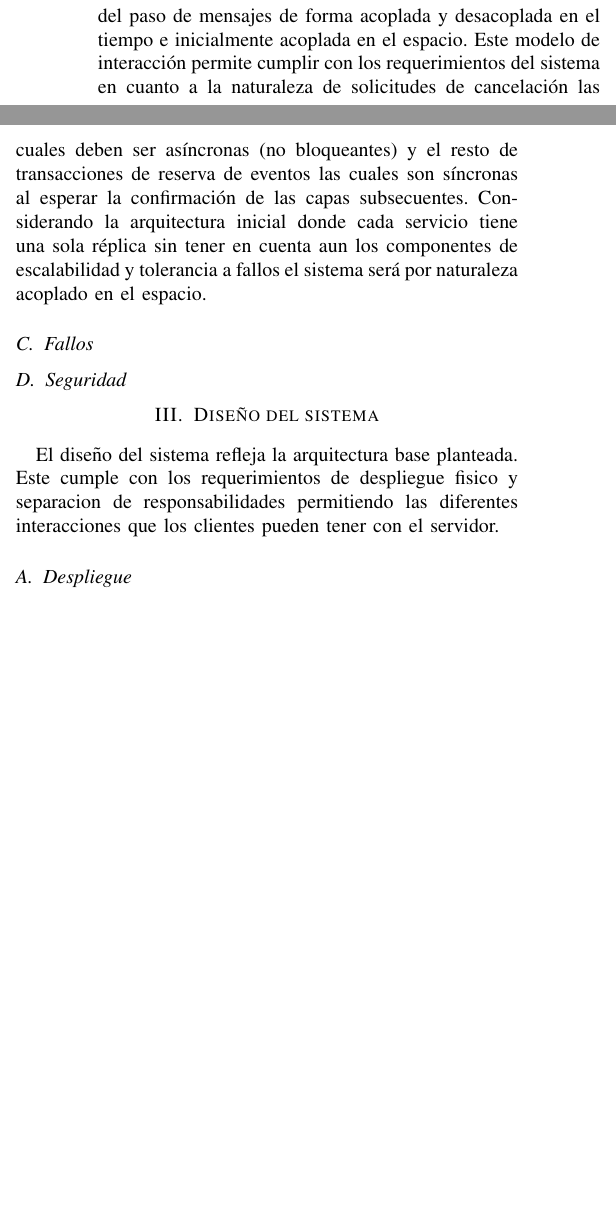
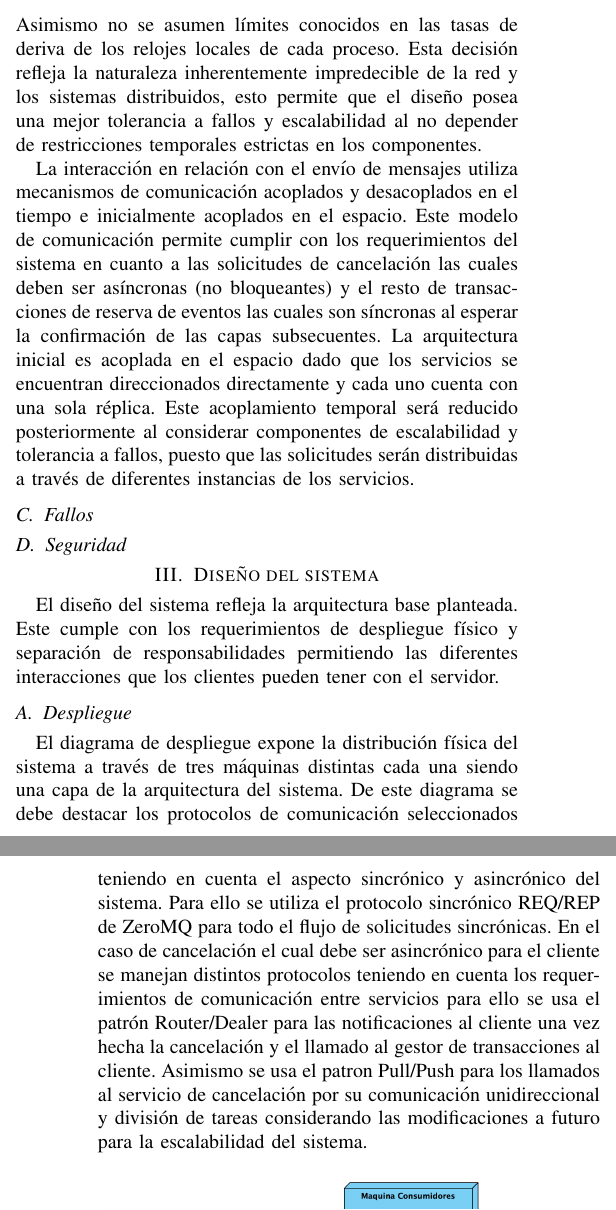
Before and after one commit to lorenzoramirez-lrc/ticket-reservation-system, a LaTeX paper (docs/report/report.tex): two parts of the columns of page 1 of 2 before the commit and two parts of the columns of pages 1 and 2 of 2 after it, joined at a grey line, cut at the place of the change, the shorter picture padded with empty space. Compiled offline with pdfLaTeX; a missing font is replaced by an installed copy or a similar font; a LaTeX package or settings file that is missing is left out.

Commit message:
Docs: Added deployment diagram and interaction model to docs

```diff
--- a/docs/report/report.tex
+++ b/docs/report/report.tex
@@ -58,23 +59,44 @@ la base de datos principal.
 
 \subsection{Interacción}
-La interacción en el sistema de reservas es hecha a través del paso de mensajes de forma acoplada y desacoplada en el
-tiempo e inicialmente acoplada en el espacio. Este modelo de interacción permite cumplir con los requerimientos del
-sistema en cuanto a la naturaleza de solicitudes de cancelación las cuales deben ser asíncronas (no bloqueantes) y el
+
+El sistema es un sistema distribuido asincrónico debido a que no hay limitaciones en los tiempos de ejecución de
+procesos del sistema ni en los retardos en transmisión de mensajes. Asimismo no se asumen límites conocidos en las tasas de deriva
+de los relojes locales de cada proceso. Esta decisión refleja la naturaleza inherentemente impredecible de la red y los sistemas
+distribuidos, esto permite que el diseño posea una mejor tolerancia a fallos y escalabilidad al no depender de restricciones
+temporales estrictas en los componentes.
+
+La interacción en relación con el envío de mensajes utiliza mecanismos de comunicación acoplados y desacoplados en el
+tiempo e inicialmente acoplados en el espacio. Este modelo de comunicación permite cumplir con los requerimientos del
+sistema en cuanto a las solicitudes de cancelación las cuales deben ser asíncronas (no bloqueantes) y el
 resto de transacciones de reserva de eventos las cuales son síncronas al esperar la confirmación de las capas subsecuentes.
-Considerando la arquitectura inicial donde cada servicio tiene una sola réplica sin tener en cuenta aun los
-componentes de escalabilidad y tolerancia a fallos el sistema será por naturaleza acoplado en el espacio.
+La arquitectura inicial es acoplada en el espacio dado que los servicios se encuentran direccionados directamente y cada uno
+cuenta con una sola réplica. Este acoplamiento temporal será reducido posteriormente al considerar componentes de
+escalabilidad y tolerancia a fallos, puesto que las solicitudes serán distribuidas a través de diferentes instancias de los servicios.
+
 
 \subsection{Fallos}
+
+
 \subsection{Seguridad}
 
 
 \section{Diseño del sistema}
 
 El diseño del sistema refleja la arquitectura base planteada. Este cumple con los requerimientos
-de despliegue fisico y separacion de responsabilidades permitiendo las diferentes interacciones que
+de despliegue físico y separación de responsabilidades permitiendo las diferentes interacciones que
 los clientes pueden tener con el servidor.
 
 \subsection{Despliegue}
+
+El diagrama de despliegue expone la distribución física del sistema a través de tres máquinas distintas cada
+una siendo una capa de la arquitectura del sistema. De este diagrama se debe destacar los protocolos de comunicación
+seleccionados teniendo en cuenta el aspecto sincrónico y asincrónico del sistema. Para ello se utiliza el protocolo
+sincrónico REQ/REP de ZeroMQ para todo el flujo de solicitudes sincrónicas. En el caso de cancelación el cual debe
+ser asincrónico para el cliente se manejan distintos protocolos teniendo en cuenta los requerimientos de comunicación
+entre servicios para ello se usa
+el patrón Router/Dealer para las notificaciones al cliente una vez hecha la cancelación y el llamado al gestor de transacciones al
+cliente. Asimismo se usa el patron Pull/Push para los llamados al servicio de cancelación por su comunicación unidireccional
+y división de tareas considerando las modificaciones a futuro para la escalabilidad del sistema.
 
 
 \begin{figure}[htbp]
```
Also changed, not shown: docs/report/report.tex (7 more changed lines).
